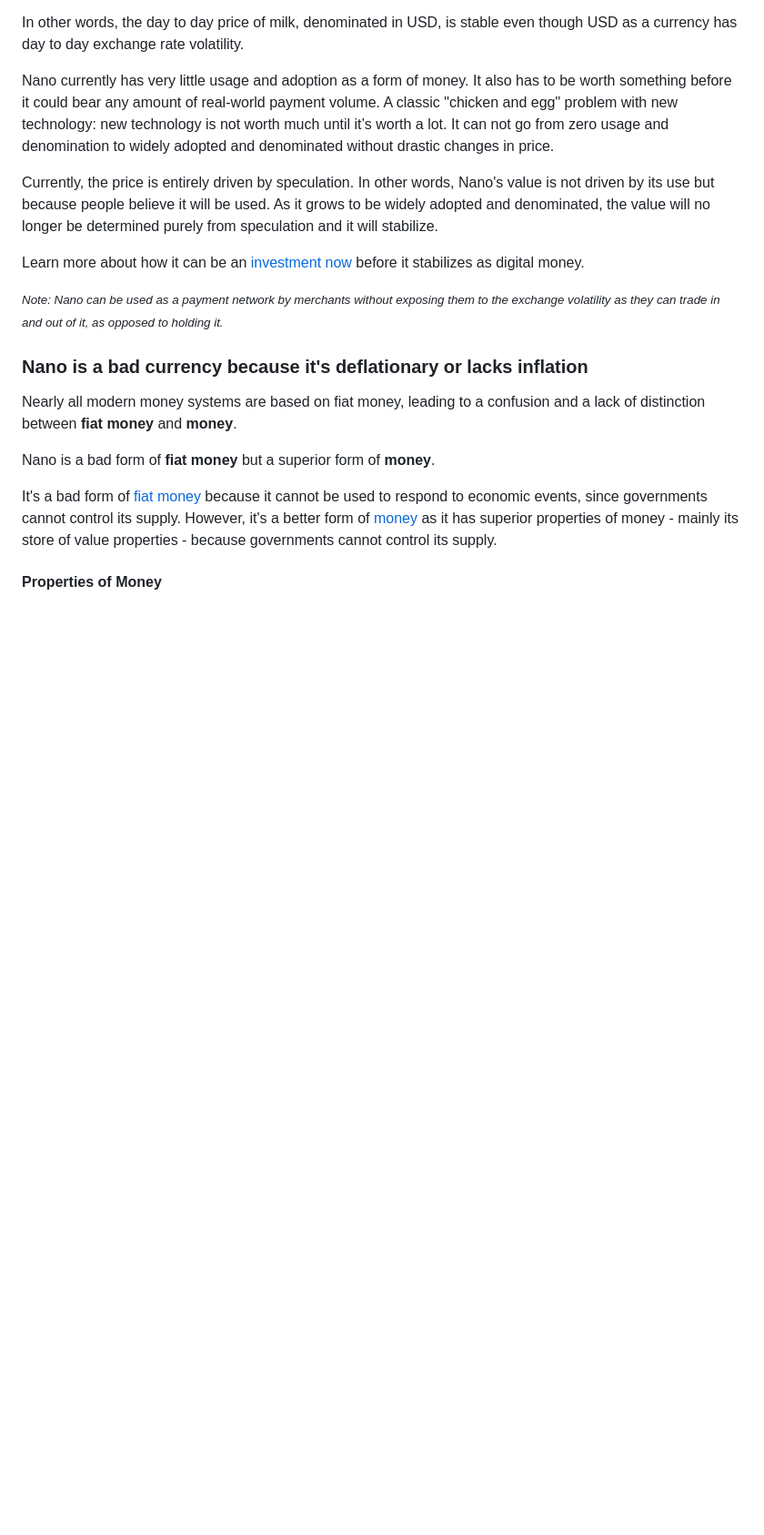
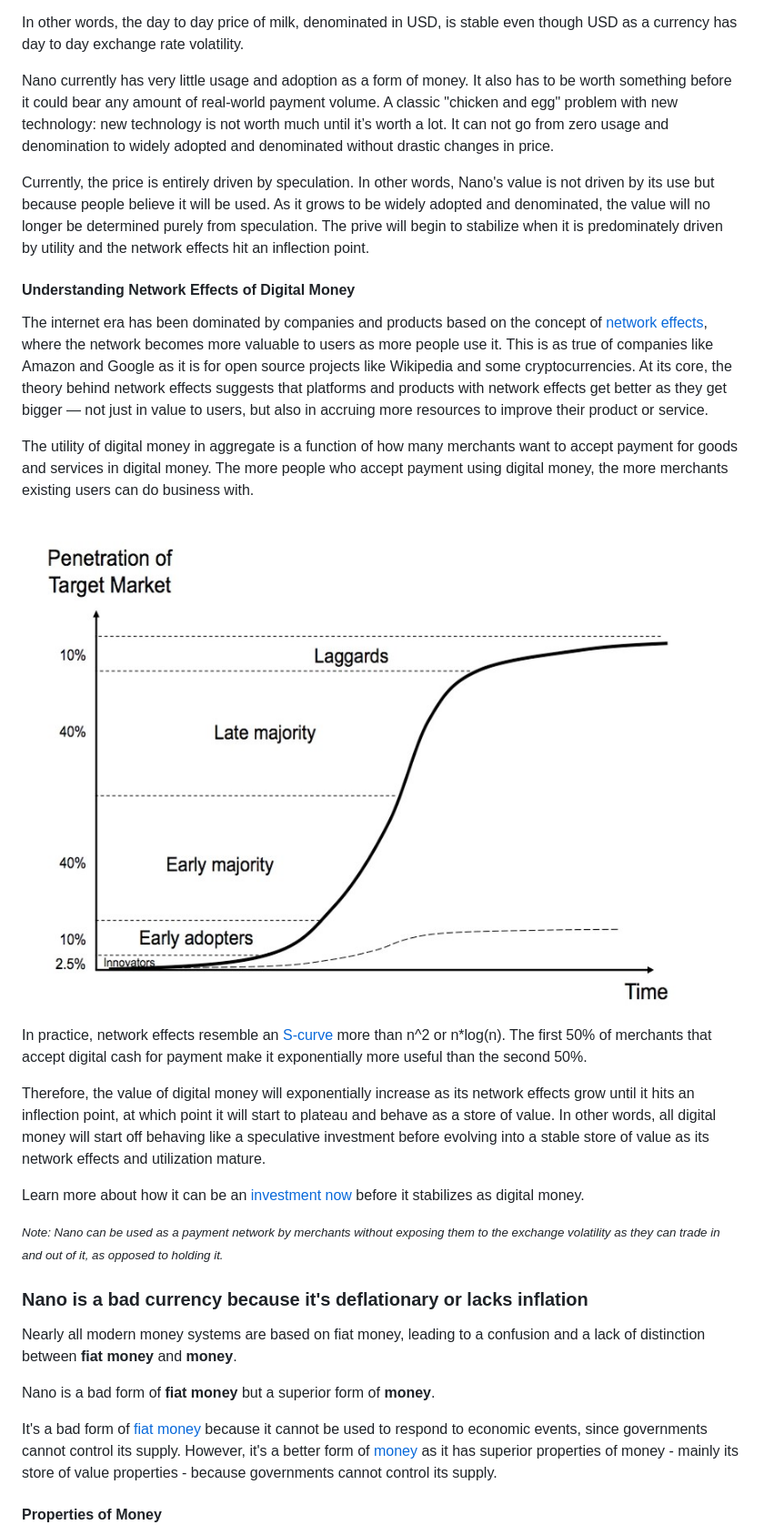
Before and after one commit to mistakia/nano-community, a Markdown page: docs/introduction/misconceptions.md, the part around one of its changes. Shown at 91% size. GitHub-like rendering; pictures changed too: resources/s-curve.jpg (added); blank space fills up the shorter version.

Commit message:
docs: updated misconceptions.md

```diff
--- a/docs/introduction/misconceptions.md
+++ b/docs/introduction/misconceptions.md
@@ -43,7 +43,19 @@ In other words, the day to day price of milk, denominated in USD, is stable even
 
 Nano currently has very little usage and adoption as a form of money. It also has to be worth something before it could bear any amount of real-world payment volume. A classic "chicken and egg" problem with new technology: new technology is not worth much until it’s worth a lot. It can not go from zero usage and denomination to widely adopted and denominated without drastic changes in price.
 
-Currently, the price is entirely driven by speculation. In other words, Nano's value is not driven by its use but because people believe it will be used. As it grows to be widely adopted and denominated, the value will no longer be determined purely from speculation and it will stabilize.
+Currently, the price is entirely driven by speculation. In other words, Nano's value is not driven by its use but because people believe it will be used. As it grows to be widely adopted and denominated, the value will no longer be determined purely from speculation. The prive will begin to stabilize when it is predominately driven by utility and the network effects hit an inflection point.
+
+#### Understanding Network Effects of Digital Money
+
+The internet era has been dominated by companies and products based on the concept of <a href="https://en.wikipedia.org/wiki/Metcalfe%27s_law" target="_blank">network effects</a>, where the network becomes more valuable to users as more people use it. This is as true of companies like Amazon and Google as it is for open source projects like Wikipedia and some cryptocurrencies. At its core, the theory behind network effects suggests that platforms and products with network effects get better as they get bigger — not just in value to users, but also in accruing more resources to improve their product or service.
+
+The utility of digital money in aggregate is a function of how many merchants want to accept payment for goods and services in digital money. The more people who accept payment using digital money, the more merchants existing users can do business with.
+
+<img alt='Digital Money, like Nano, has an S-curve Network Effects' src='/resources/s-curve.jpg' />
+
+In practice, network effects resemble an <a href="https://spectrum.ieee.org/computing/networks/metcalfes-law-is-wrong" target="_blank">S-curve</a> more than n^2 or n\*log(n). The first 50% of merchants that accept digital cash for payment make it exponentially more useful than the second 50%.
+
+Therefore, the value of digital money will exponentially increase as its network effects grow until it hits an inflection point, at which point it will start to plateau and behave as a store of value. In other words, all digital money will start off behaving like a speculative investment before evolving into a stable store of value as its network effects and utilization mature.
 
 Learn more about how it can be an <a href="/introduction/investment-thesis">investment now</a> before it stabilizes as digital money.
 
```
Also changed, not shown: other parts of docs/introduction/misconceptions.md (+2 -2 lines), docs/design/glossary.md (+1 -1 lines), docs/getting-started-devs/protocol-reference.md (+1 -1 lines), 1 other file.
